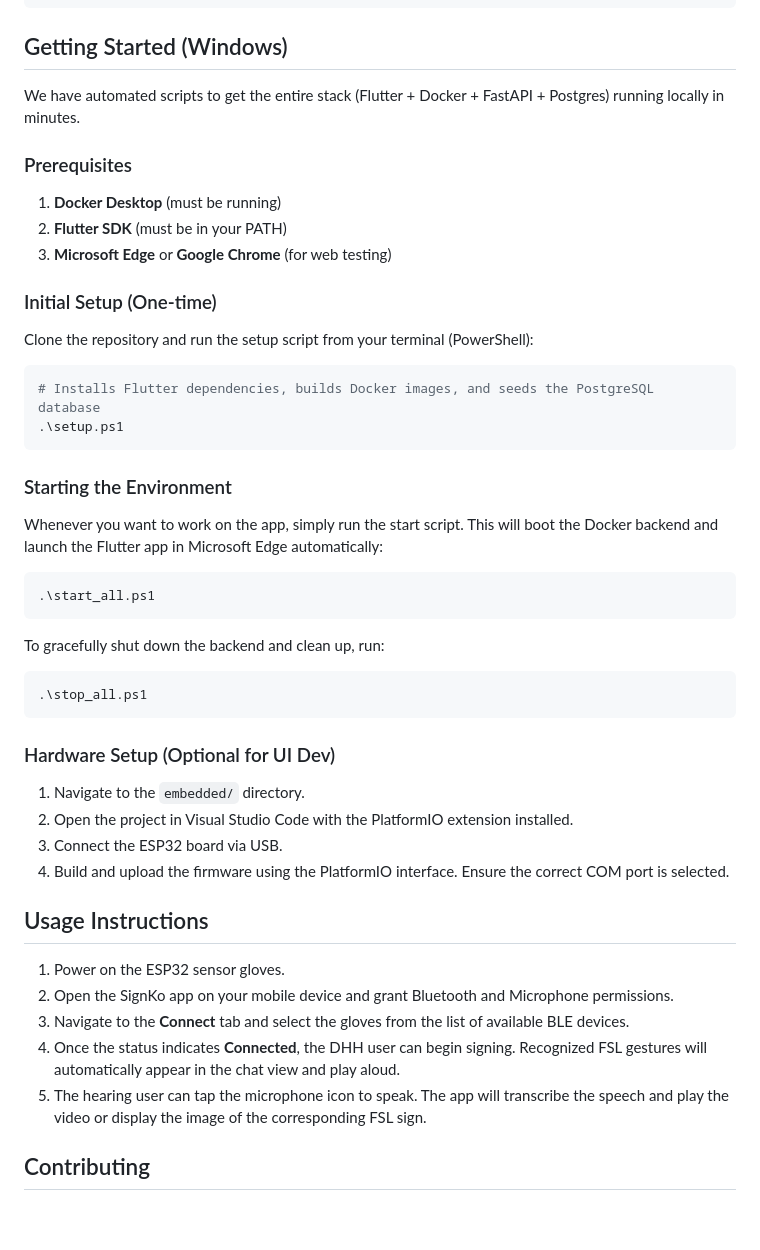
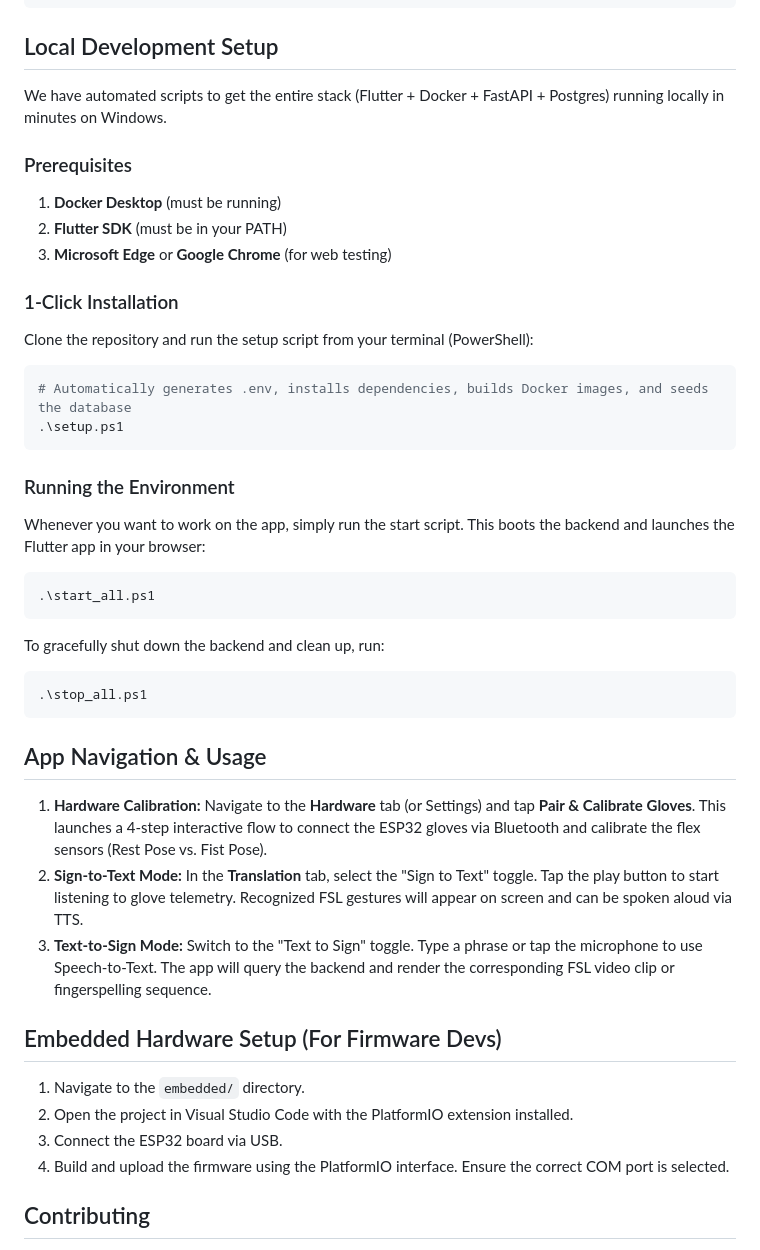
Before and after one commit to waeijn/signko, a Markdown page: README.md, the part around the change. Drawn GitHub-style; blank space fills up the shorter version.

Commit message:
docs: restructure README and update usage instructions for accuracy

````diff
--- a/README.md
+++ b/README.md
@@ -61,9 +61,9 @@ signko/
 └── ml_pipeline/                    # Raw sensor datasets and Python data processing scripts
 ```
 
-## Getting Started (Windows)
+## Local Development Setup
 
-We have automated scripts to get the entire stack (Flutter + Docker + FastAPI + Postgres) running locally in minutes.
+We have automated scripts to get the entire stack (Flutter + Docker + FastAPI + Postgres) running locally in minutes on Windows.
 
 ### Prerequisites
 
@@ -71,18 +71,18 @@ We have automated scripts to get the entire stack (Flutter + Docker + FastAPI +
 2. **Flutter SDK** (must be in your PATH)
 3. **Microsoft Edge** or **Google Chrome** (for web testing)
 
-### Initial Setup (One-time)
+### 1-Click Installation
 
 Clone the repository and run the setup script from your terminal (PowerShell):
 
 ```powershell
-# Installs Flutter dependencies, builds Docker images, and seeds the PostgreSQL database
+# Automatically generates .env, installs dependencies, builds Docker images, and seeds the database
 .\setup.ps1
 ```
 
-### Starting the Environment
+### Running the Environment
 
-Whenever you want to work on the app, simply run the start script. This will boot the Docker backend and launch the Flutter app in Microsoft Edge automatically:
+Whenever you want to work on the app, simply run the start script. This boots the backend and launches the Flutter app in your browser:
 
 ```powershell
 .\start_all.ps1
@@ -94,20 +94,18 @@ To gracefully shut down the backend and clean up, run:
 .\stop_all.ps1
 ```
 
-### Hardware Setup (Optional for UI Dev)
+## App Navigation & Usage
+
+1. **Hardware Calibration:** Navigate to the **Hardware** tab (or Settings) and tap **Pair & Calibrate Gloves**. This launches a 4-step interactive flow to connect the ESP32 gloves via Bluetooth and calibrate the flex sensors (Rest Pose vs. Fist Pose).
+2. **Sign-to-Text Mode:** In the **Translation** tab, select the "Sign to Text" toggle. Tap the play button to start listening to glove telemetry. Recognized FSL gestures will appear on screen and can be spoken aloud via TTS.
+3. **Text-to-Sign Mode:** Switch to the "Text to Sign" toggle. Type a phrase or tap the microphone to use Speech-to-Text. The app will query the backend and render the corresponding FSL video clip or fingerspelling sequence.
+
+## Embedded Hardware Setup (For Firmware Devs)
 
 1. Navigate to the `embedded/` directory.
 2. Open the project in Visual Studio Code with the PlatformIO extension installed.
 3. Connect the ESP32 board via USB.
 4. Build and upload the firmware using the PlatformIO interface. Ensure the correct COM port is selected.
-
-## Usage Instructions
-
-1. Power on the ESP32 sensor gloves.
-2. Open the SignKo app on your mobile device and grant Bluetooth and Microphone permissions.
-3. Navigate to the **Connect** tab and select the gloves from the list of available BLE devices.
-4. Once the status indicates **Connected**, the DHH user can begin signing. Recognized FSL gestures will automatically appear in the chat view and play aloud.
-5. The hearing user can tap the microphone icon to speak. The app will transcribe the speech and play the video or display the image of the corresponding FSL sign.
 
 ## Contributing
 
````
